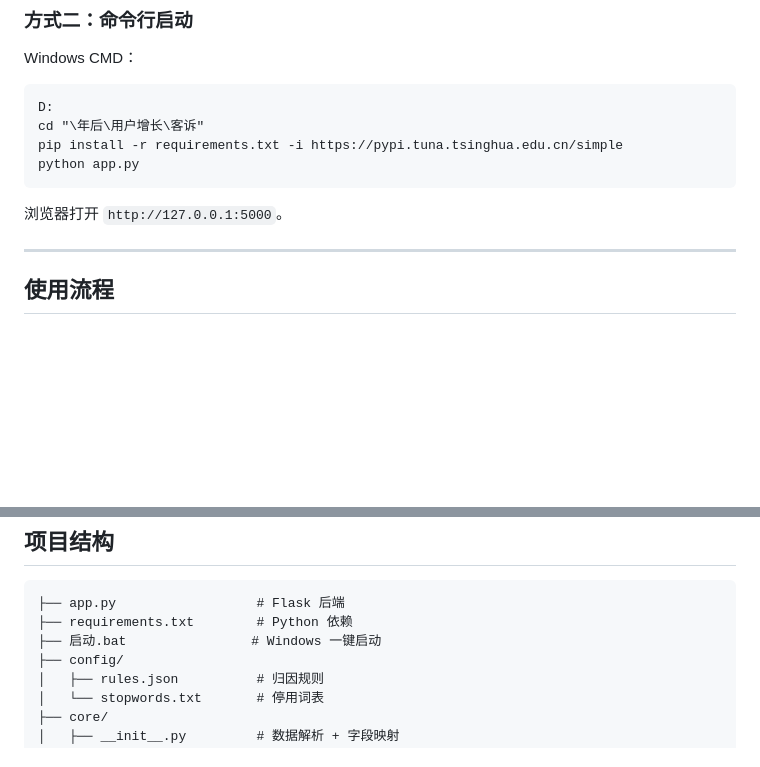
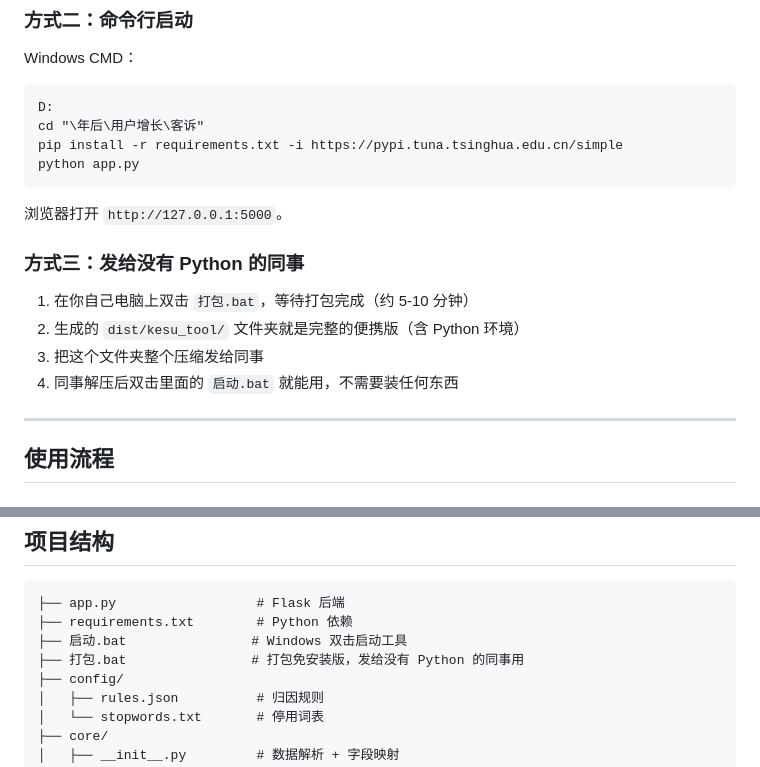
Before and after one commit to Jasmine-Liu-min/complaint-insight, a Markdown page: README.md, 2 parts joined by grey strips. Rendered like a GitHub page; blank space fills up the shorter version.

Commit message:
docs: update README with bat usage

````diff
--- a/README.md
+++ b/README.md
@@ -61,6 +61,13 @@ python app.py
 ```
 
 浏览器打开 `http://127.0.0.1:5000`。
+
+### 方式三：发给没有 Python 的同事
+
+1. 在你自己电脑上双击 `打包.bat`，等待打包完成（约 5-10 分钟）
+2. 生成的 `dist/kesu_tool/` 文件夹就是完整的便携版（含 Python 环境）
+3. 把这个文件夹整个压缩发给同事
+4. 同事解压后双击里面的 `启动.bat` 就能用，不需要装任何东西
 
 ---
 
@@ -159,7 +166,8 @@ python app.py
 ```
 ├── app.py                  # Flask 后端
 ├── requirements.txt        # Python 依赖
-├── 启动.bat                # Windows 一键启动
+├── 启动.bat                # Windows 双击启动工具
+├── 打包.bat                # 打包免安装版，发给没有 Python 的同事用
 ├── config/
 │   ├── rules.json          # 归因规则
 │   └── stopwords.txt       # 停用词表
````
